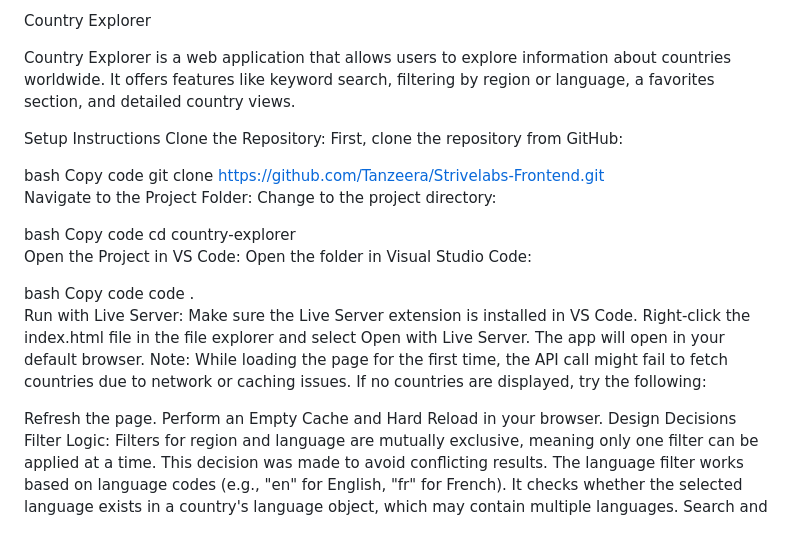
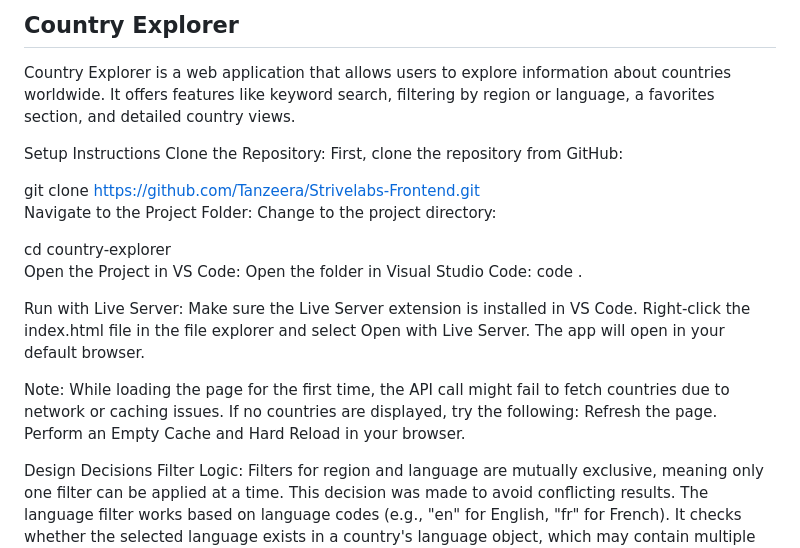
Before and after one commit to Tanzeera/Strivelabs-Frontend, a Markdown page: README.md, the part around one of its changes. GitHub-like rendering.

```diff
--- a/README.md
+++ b/README.md
@@ -1,4 +1,4 @@
-Country Explorer
+## Country Explorer
 
 Country Explorer is a web application that allows users to explore information about countries worldwide. It offers features like keyword search, filtering by region or language, a favorites section, and detailed country views.
 
@@ -6,29 +6,25 @@ Setup Instructions
 Clone the Repository:
 First, clone the repository from GitHub:
 
-bash
-Copy code
 git clone https://github.com/Tanzeera/Strivelabs-Frontend.git
 Navigate to the Project Folder:
 Change to the project directory:
 
-bash
-Copy code
 cd country-explorer
 Open the Project in VS Code:
 Open the folder in Visual Studio Code:
+code .
 
-bash
-Copy code
-code .
 Run with Live Server:
 Make sure the Live Server extension is installed in VS Code.
 Right-click the index.html file in the file explorer and select Open with Live Server.
 The app will open in your default browser.
+
 Note: While loading the page for the first time, the API call might fail to fetch countries due to network or caching issues. If no countries are displayed, try the following:
-
 Refresh the page.
 Perform an Empty Cache and Hard Reload in your browser.
+
+
 Design Decisions
 Filter Logic:
 Filters for region and language are mutually exclusive, meaning only one filter can be applied at a time. This decision was made to avoid conflicting results.
```
Also changed, not shown: other parts of README.md (+11 -0 lines).
